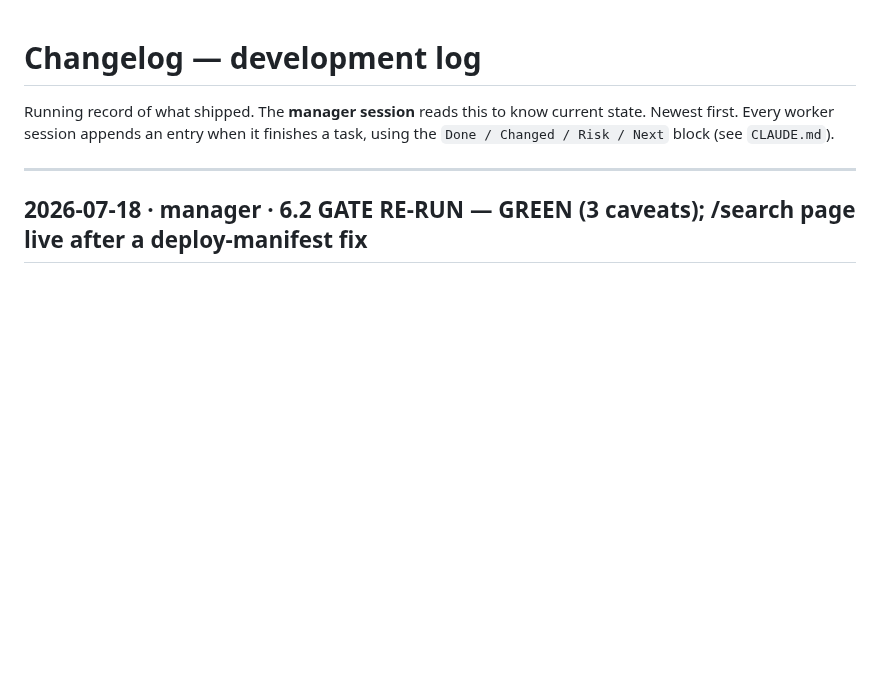
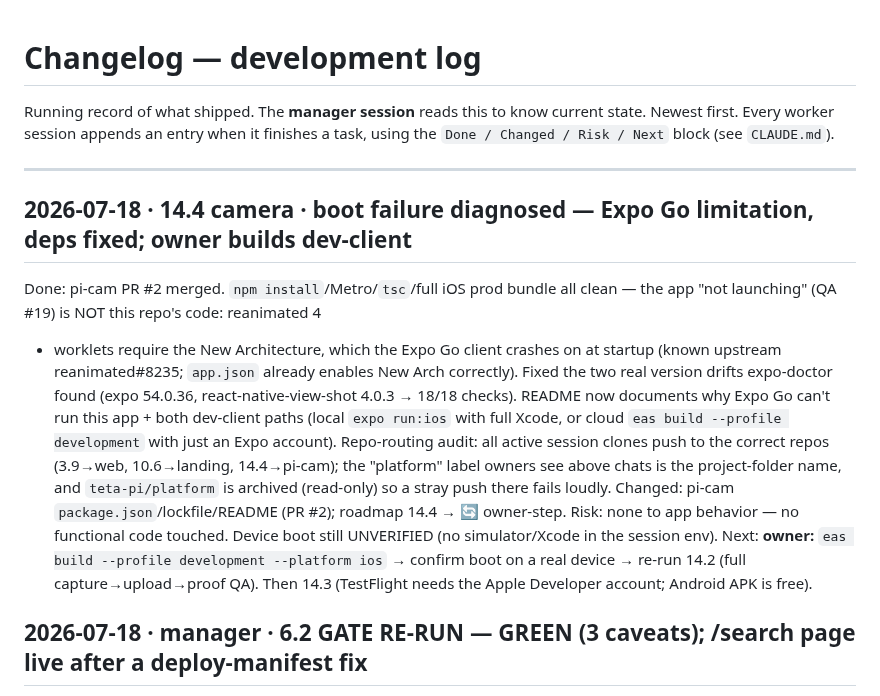
Before and after one commit to teta-pi/infra, a Markdown page: docs/changelog.md, the part around the change. GitHub-like rendering; blank space fills up the shorter version.

Commit message:
docs: 14.4 diagnosed (Expo Go can't run New Arch) — owner builds dev-client; repo-routing audit clean
Co-Authored-By: Claude Fable 5 <noreply@anthropic.com>

```diff
--- a/docs/changelog.md
+++ b/docs/changelog.md
@@ -5,6 +5,27 @@ state. Newest first. Every worker session appends an entry when it finishes a ta
 using the `Done / Changed / Risk / Next` block (see `CLAUDE.md`).
 
 ---
+
+## 2026-07-18 · 14.4 camera · boot failure diagnosed — Expo Go limitation, deps fixed; owner builds dev-client
+Done: pi-cam PR #2 merged. `npm install`/Metro/`tsc`/full iOS prod bundle all
+clean — the app "not launching" (QA #19) is NOT this repo's code: reanimated 4
++ worklets require the New Architecture, which the Expo Go client crashes on
+at startup (known upstream reanimated#8235; `app.json` already enables New
+Arch correctly). Fixed the two real version drifts expo-doctor found (expo
+54.0.36, react-native-view-shot 4.0.3 → 18/18 checks). README now documents
+why Expo Go can't run this app + both dev-client paths (local `expo run:ios`
+with full Xcode, or cloud `eas build --profile development` with just an Expo
+account). Repo-routing audit: all active session clones push to the correct
+repos (3.9→web, 10.6→landing, 14.4→pi-cam); the "platform" label owners see
+above chats is the project-folder name, and `teta-pi/platform` is archived
+(read-only) so a stray push there fails loudly.
+Changed: pi-cam `package.json`/lockfile/README (PR #2); roadmap 14.4 → 🔄
+owner-step.
+Risk: none to app behavior — no functional code touched. Device boot still
+UNVERIFIED (no simulator/Xcode in the session env).
+Next: **owner:** `eas build --profile development --platform ios` → confirm
+boot on a real device → re-run 14.2 (full capture→upload→proof QA). Then
+14.3 (TestFlight needs the Apple Developer account; Android APK is free).
 
 ## 2026-07-18 · manager · 6.2 GATE RE-RUN — GREEN (3 caveats); /search page live after a deploy-manifest fix
 Done: merged 1.18c (`/search` page, web PR #7) — prod 404'd it despite a green
```
Also changed, not shown: docs/roadmap.md (+1 -1 lines).
